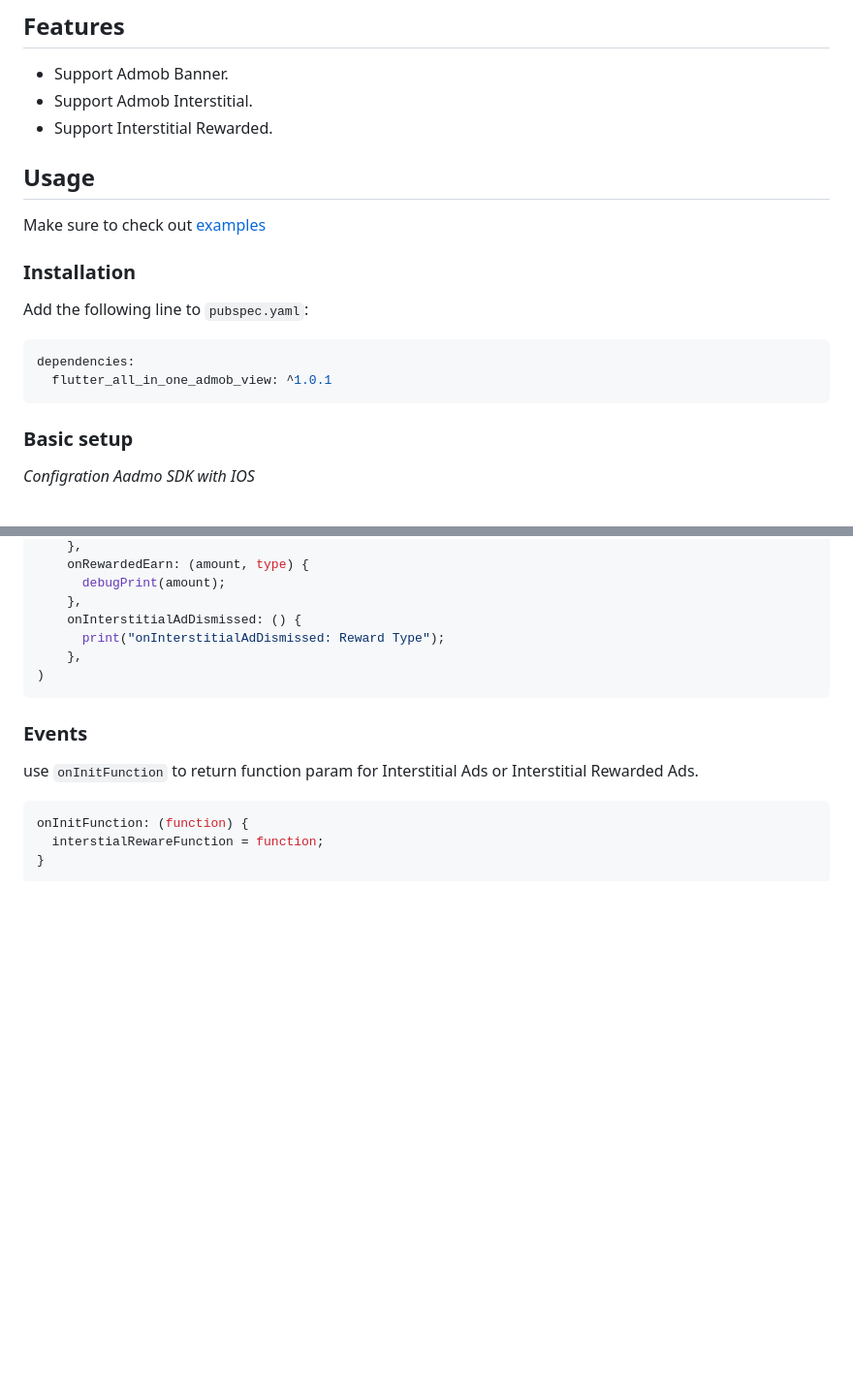
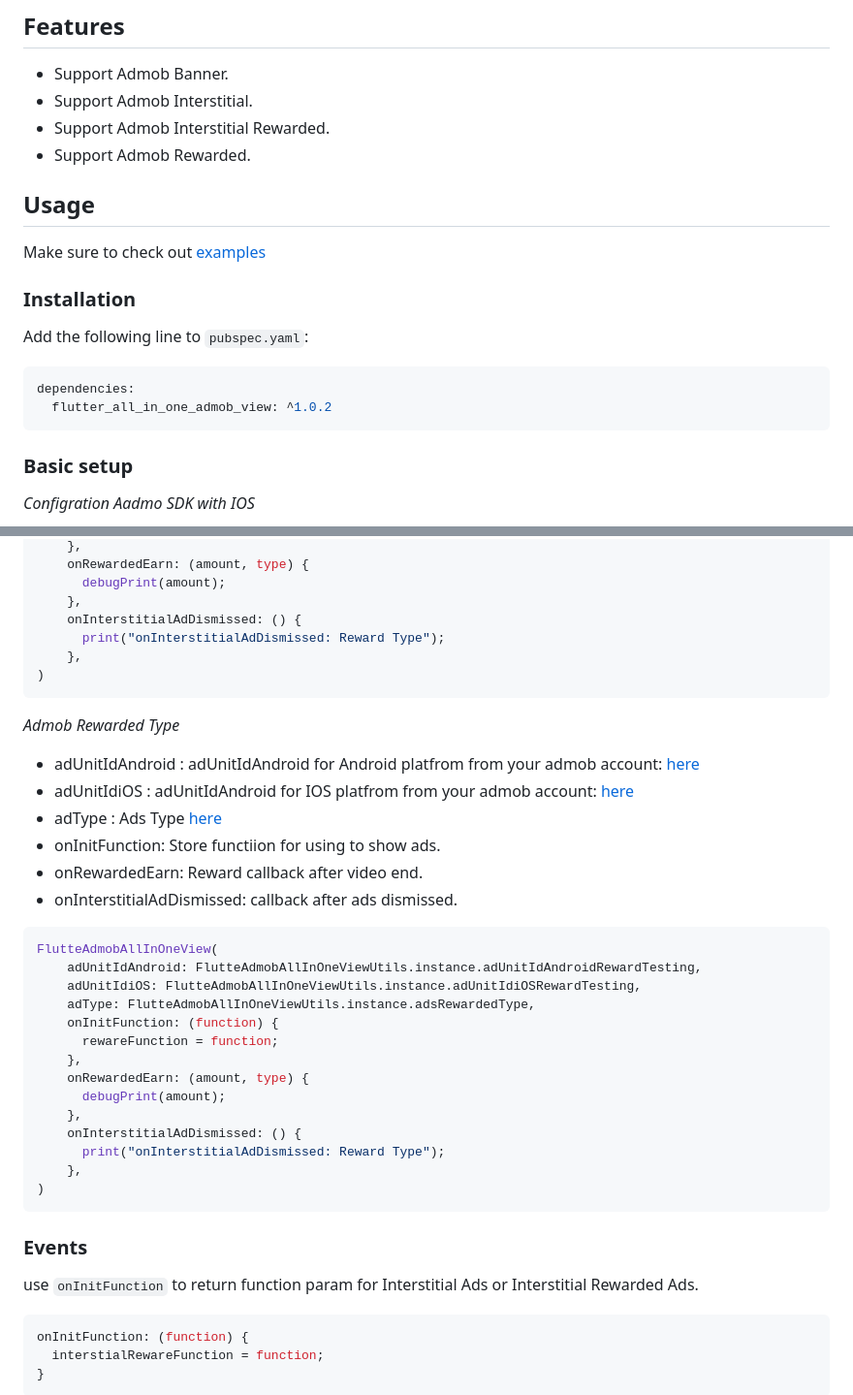
Before and after one commit to kdrtech/flutter_admob_view, a Markdown page: README.md, 2 parts joined by grey strips. Shown at 97% size. Drawn GitHub-style; blank space fills up the shorter version.

````diff
--- a/README.md
+++ b/README.md
@@ -27,7 +27,8 @@ Highly video, feature-packed flutter_all_in_one_admob_view widget for Flutter.
 ## Features
 * Support Admob Banner.
 * Support Admob Interstitial.
-* Support Interstitial Rewarded.
+* Support Admob Interstitial Rewarded.
+* Support Admob Rewarded.
 
 ## Usage
 
@@ -39,7 +40,7 @@ Add the following line to `pubspec.yaml`:
 
 ```yaml
 dependencies:
-  flutter_all_in_one_admob_view: ^1.0.1
+  flutter_all_in_one_admob_view: ^1.0.2
 ```
 ### Basic setup
 
@@ -333,6 +334,31 @@ FlutteAdmobAllInOneView(
     },
 )
 ```
+*Admob Rewarded Type*
+* adUnitIdAndroid : adUnitIdAndroid for Android platfrom from your admob account: [here](https://admob.google.com)
+* adUnitIdiOS : adUnitIdAndroid for IOS platfrom from your admob account: [here](https://admob.google.com)
+* adType : Ads Type [here](https://github.com/kdrtech/flutter_admob_view/tree/master/example/lib)
+* onInitFunction: Store functiion for using to show ads.
+* onRewardedEarn: Reward callback after video end.
+* onInterstitialAdDismissed: callback after ads dismissed.
+
+```dart
+FlutteAdmobAllInOneView(
+    adUnitIdAndroid: FlutteAdmobAllInOneViewUtils.instance.adUnitIdAndroidRewardTesting,
+    adUnitIdiOS: FlutteAdmobAllInOneViewUtils.instance.adUnitIdiOSRewardTesting,
+    adType: FlutteAdmobAllInOneViewUtils.instance.adsRewardedType,
+    onInitFunction: (function) {
+      rewareFunction = function;
+    },
+    onRewardedEarn: (amount, type) {
+      debugPrint(amount);
+    },
+    onInterstitialAdDismissed: () {
+      print("onInterstitialAdDismissed: Reward Type");
+    },
+)
+```
+
 ### Events
 
 use `onInitFunction` to return function param for Interstitial Ads or Interstitial Rewarded Ads.
````
